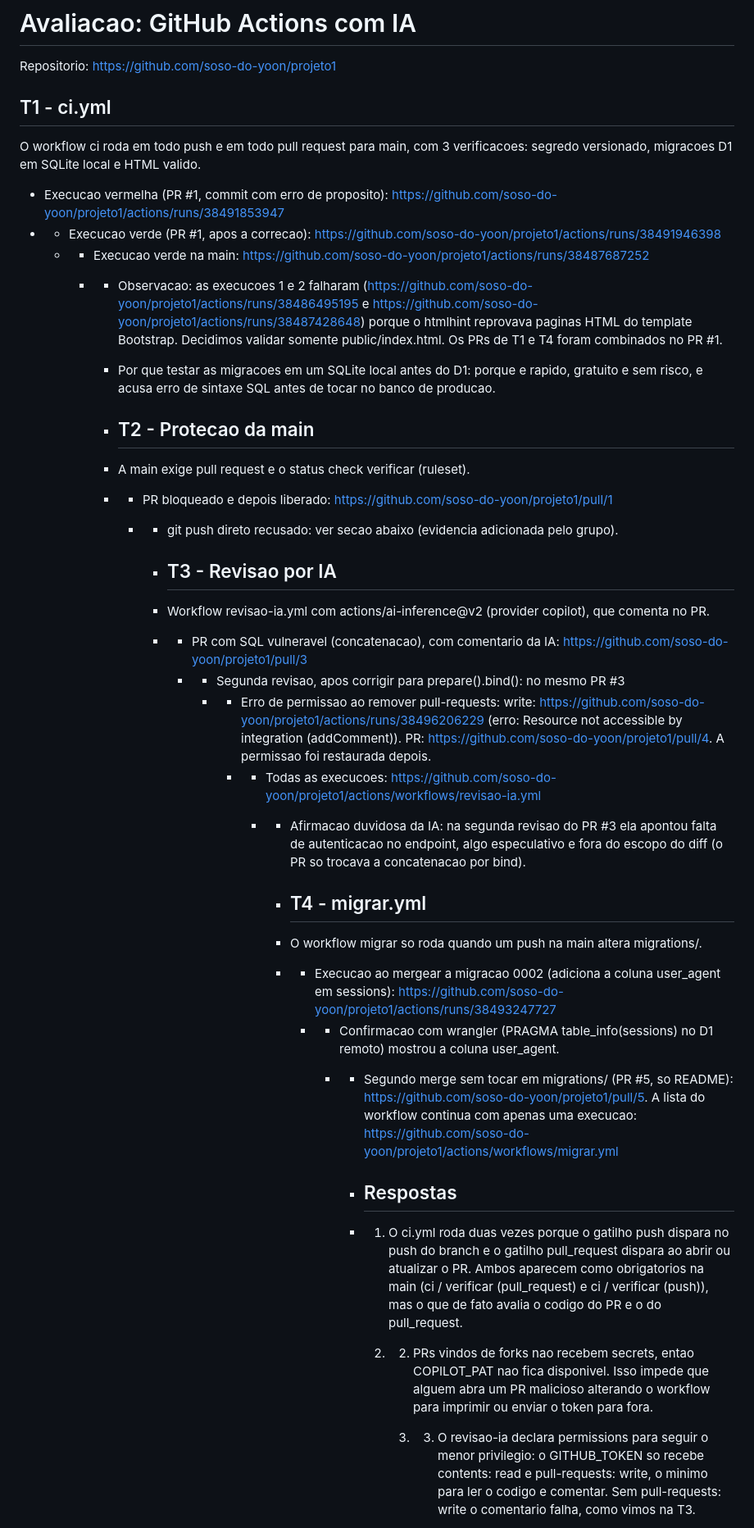
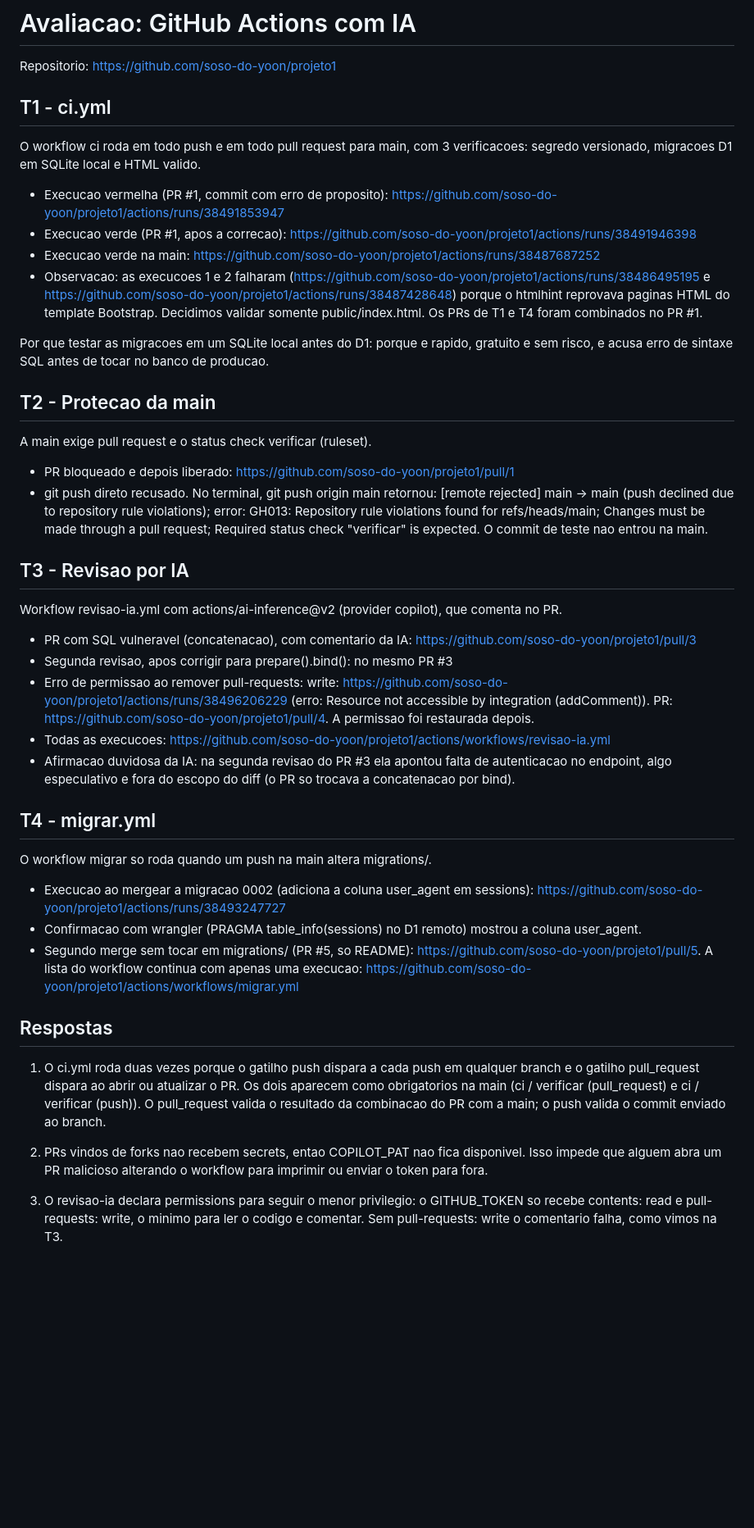
Before and after one commit to soso-do-yoon/projeto1, a Markdown page: AVALIACAO.md, the part around one of its changes. Shown at 82% size. GitHub-like rendering; blank space fills up the shorter version.

Commit message:
Revise AVALIACAO.md with workflow details
Updated the evaluation document with detailed explanations of GitHub Actions workflows, including CI, main protection, AI review, and migration processes.

```diff
--- a/AVALIACAO.md
+++ b/AVALIACAO.md
@@ -1,47 +1,48 @@
 # Avaliacao: GitHub Actions com IA
 
 Repositorio: https://github.com/soso-do-yoon/projeto1
+
 ## T1 - ci.yml
 
 O workflow ci roda em todo push e em todo pull request para main, com 3 verificacoes: segredo versionado, migracoes D1 em SQLite local e HTML valido.
 
 - Execucao vermelha (PR #1, commit com erro de proposito): https://github.com/soso-do-yoon/projeto1/actions/runs/38491853947
-- - Execucao verde (PR #1, apos a correcao): https://github.com/soso-do-yoon/projeto1/actions/runs/38491946398
-  - - Execucao verde na main: https://github.com/soso-do-yoon/projeto1/actions/runs/38487687252
-    - - Observacao: as execucoes 1 e 2 falharam (https://github.com/soso-do-yoon/projeto1/actions/runs/38486495195 e https://github.com/soso-do-yoon/projeto1/actions/runs/38487428648) porque o htmlhint reprovava paginas HTML do template Bootstrap. Decidimos validar somente public/index.html. Os PRs de T1 e T4 foram combinados no PR #1.
+- Execucao verde (PR #1, apos a correcao): https://github.com/soso-do-yoon/projeto1/actions/runs/38491946398
+- Execucao verde na main: https://github.com/soso-do-yoon/projeto1/actions/runs/38487687252
+- Observacao: as execucoes 1 e 2 falharam (https://github.com/soso-do-yoon/projeto1/actions/runs/38486495195 e https://github.com/soso-do-yoon/projeto1/actions/runs/38487428648) porque o htmlhint reprovava paginas HTML do template Bootstrap. Decidimos validar somente public/index.html. Os PRs de T1 e T4 foram combinados no PR #1.
 
-      - Por que testar as migracoes em um SQLite local antes do D1: porque e rapido, gratuito e sem risco, e acusa erro de sintaxe SQL antes de tocar no banco de producao.
+Por que testar as migracoes em um SQLite local antes do D1: porque e rapido, gratuito e sem risco, e acusa erro de sintaxe SQL antes de tocar no banco de producao.
 
-      - ## T2 - Protecao da main
+## T2 - Protecao da main
 
-      - A main exige pull request e o status check verificar (ruleset).
+A main exige pull request e o status check verificar (ruleset).
 
-      - - PR bloqueado e depois liberado: https://github.com/soso-do-yoon/projeto1/pull/1
-        - - git push direto recusado: ver secao abaixo (evidencia adicionada pelo grupo).
+- PR bloqueado e depois liberado: https://github.com/soso-do-yoon/projeto1/pull/1
+- git push direto recusado. No terminal, git push origin main retornou: [remote rejected] main -> main (push declined due to repository rule violations); error: GH013: Repository rule violations found for refs/heads/main; Changes must be made through a pull request; Required status check "verificar" is expected. O commit de teste nao entrou na main.
 
-          - ## T3 - Revisao por IA
+## T3 - Revisao por IA
 
-          - Workflow revisao-ia.yml com actions/ai-inference@v2 (provider copilot), que comenta no PR.
+Workflow revisao-ia.yml com actions/ai-inference@v2 (provider copilot), que comenta no PR.
 
-          - - PR com SQL vulneravel (concatenacao), com comentario da IA: https://github.com/soso-do-yoon/projeto1/pull/3
-            - - Segunda revisao, apos corrigir para prepare().bind(): no mesmo PR #3
-              - - Erro de permissao ao remover pull-requests: write: https://github.com/soso-do-yoon/projeto1/actions/runs/38496206229 (erro: Resource not accessible by integration (addComment)). PR: https://github.com/soso-do-yoon/projeto1/pull/4. A permissao foi restaurada depois.
-                - - Todas as execucoes: https://github.com/soso-do-yoon/projeto1/actions/workflows/revisao-ia.yml
-                  - - Afirmacao duvidosa da IA: na segunda revisao do PR #3 ela apontou falta de autenticacao no endpoint, algo especulativo e fora do escopo do diff (o PR so trocava a concatenacao por bind).
+- PR com SQL vulneravel (concatenacao), com comentario da IA: https://github.com/soso-do-yoon/projeto1/pull/3
+- Segunda revisao, apos corrigir para prepare().bind(): no mesmo PR #3
+- Erro de permissao ao remover pull-requests: write: https://github.com/soso-do-yoon/projeto1/actions/runs/38496206229 (erro: Resource not accessible by integration (addComment)). PR: https://github.com/soso-do-yoon/projeto1/pull/4. A permissao foi restaurada depois.
+- Todas as execucoes: https://github.com/soso-do-yoon/projeto1/actions/workflows/revisao-ia.yml
+- Afirmacao duvidosa da IA: na segunda revisao do PR #3 ela apontou falta de autenticacao no endpoint, algo especulativo e fora do escopo do diff (o PR so trocava a concatenacao por bind).
 
-                    - ## T4 - migrar.yml
+## T4 - migrar.yml
 
-                    - O workflow migrar so roda quando um push na main altera migrations/.
+O workflow migrar so roda quando um push na main altera migrations/.
 
-                    - - Execucao ao mergear a migracao 0002 (adiciona a coluna user_agent em sessions): https://github.com/soso-do-yoon/projeto1/actions/runs/38493247727
-                      - - Confirmacao com wrangler (PRAGMA table_info(sessions) no D1 remoto) mostrou a coluna user_agent.
-                        - - Segundo merge sem tocar em migrations/ (PR #5, so README): https://github.com/soso-do-yoon/projeto1/pull/5. A lista do workflow continua com apenas uma execucao: https://github.com/soso-do-yoon/projeto1/actions/workflows/migrar.yml
+- Execucao ao mergear a migracao 0002 (adiciona a coluna user_agent em sessions): https://github.com/soso-do-yoon/projeto1/actions/runs/38493247727
+- Confirmacao com wrangler (PRAGMA table_info(sessions) no D1 remoto) mostrou a coluna user_agent.
+- Segundo merge sem tocar em migrations/ (PR #5, so README): https://github.com/soso-do-yoon/projeto1/pull/5. A lista do workflow continua com apenas uma execucao: https://github.com/soso-do-yoon/projeto1/actions/workflows/migrar.yml
 
-                          - ## Respostas
+## Respostas
 
-                          - 1. O ci.yml roda duas vezes porque o gatilho push dispara no push do branch e o gatilho pull_request dispara ao abrir ou atualizar o PR. Ambos aparecem como obrigatorios na main (ci / verificar (pull_request) e ci / verificar (push)), mas o que de fato avalia o codigo do PR e o do pull_request.
+1. O ci.yml roda duas vezes porque o gatilho push dispara a cada push em qualquer branch e o gatilho pull_request dispara ao abrir ou atualizar o PR. Os dois aparecem como obrigatorios na main (ci / verificar (pull_request) e ci / verificar (push)). O pull_request valida o resultado da combinacao do PR com a main; o push valida o commit enviado ao branch.
 
-                            2. 2. PRs vindos de forks nao recebem secrets, entao COPILOT_PAT nao fica disponivel. Isso impede que alguem abra um PR malicioso alterando o workflow para imprimir ou enviar o token para fora.
+2. PRs vindos de forks nao recebem secrets, entao COPILOT_PAT nao fica disponivel. Isso impede que alguem abra um PR malicioso alterando o workflow para imprimir ou enviar o token para fora.
 
-                               3. 3. O revisao-ia declara permissions para seguir o menor privilegio: o GITHUB_TOKEN so recebe contents: read e pull-requests: write, o minimo para ler o codigo e comentar. Sem pull-requests: write o comentario falha, como vimos na T3.
+3. O revisao-ia declara permissions para seguir o menor privilegio: o GITHUB_TOKEN so recebe contents: read e pull-requests: write, o minimo para ler o codigo e comentar. Sem pull-requests: write o comentario falha, como vimos na T3.
 
```
Also changed, not shown: other parts of AVALIACAO.md (+1 -2 lines).
